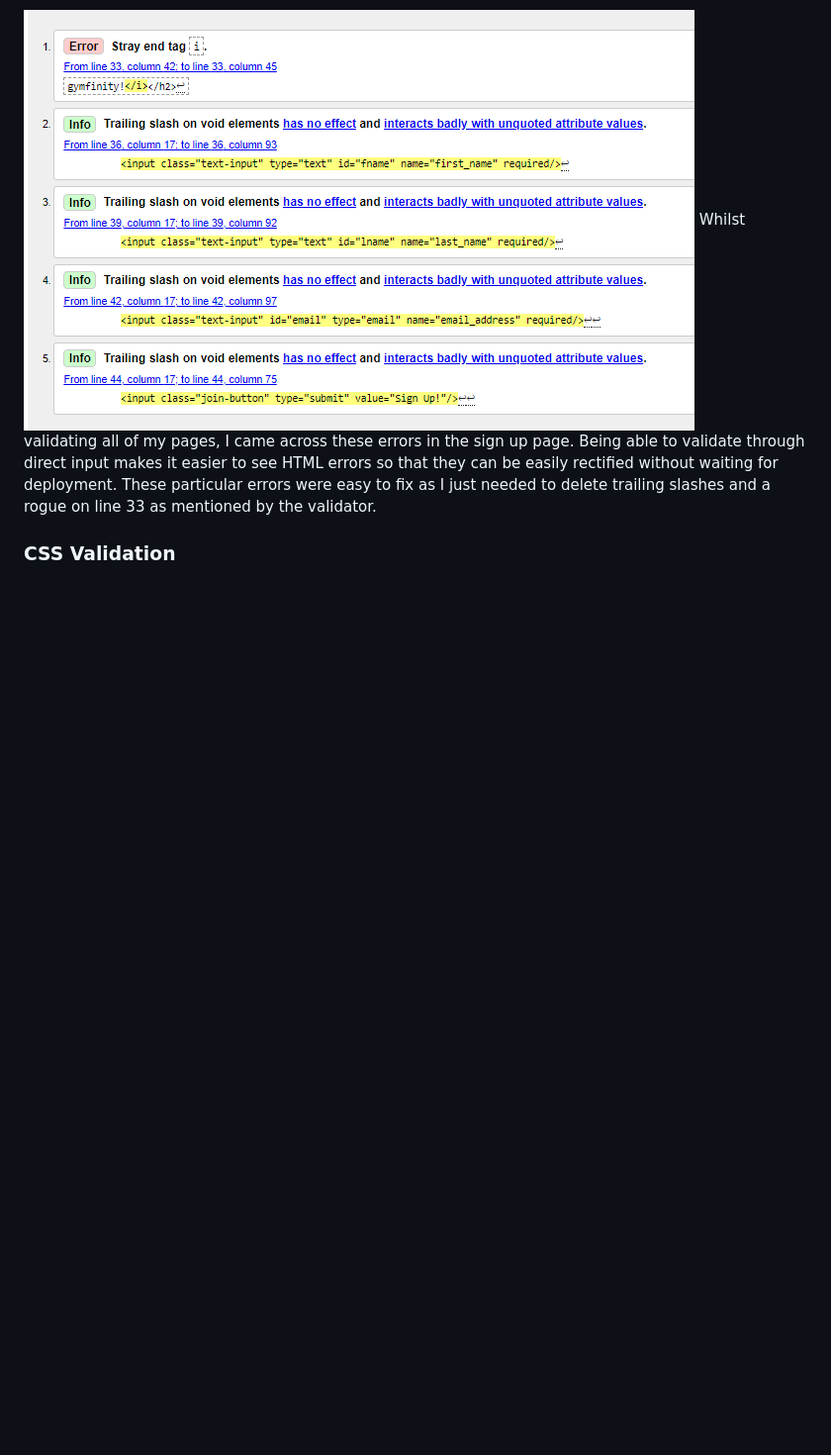
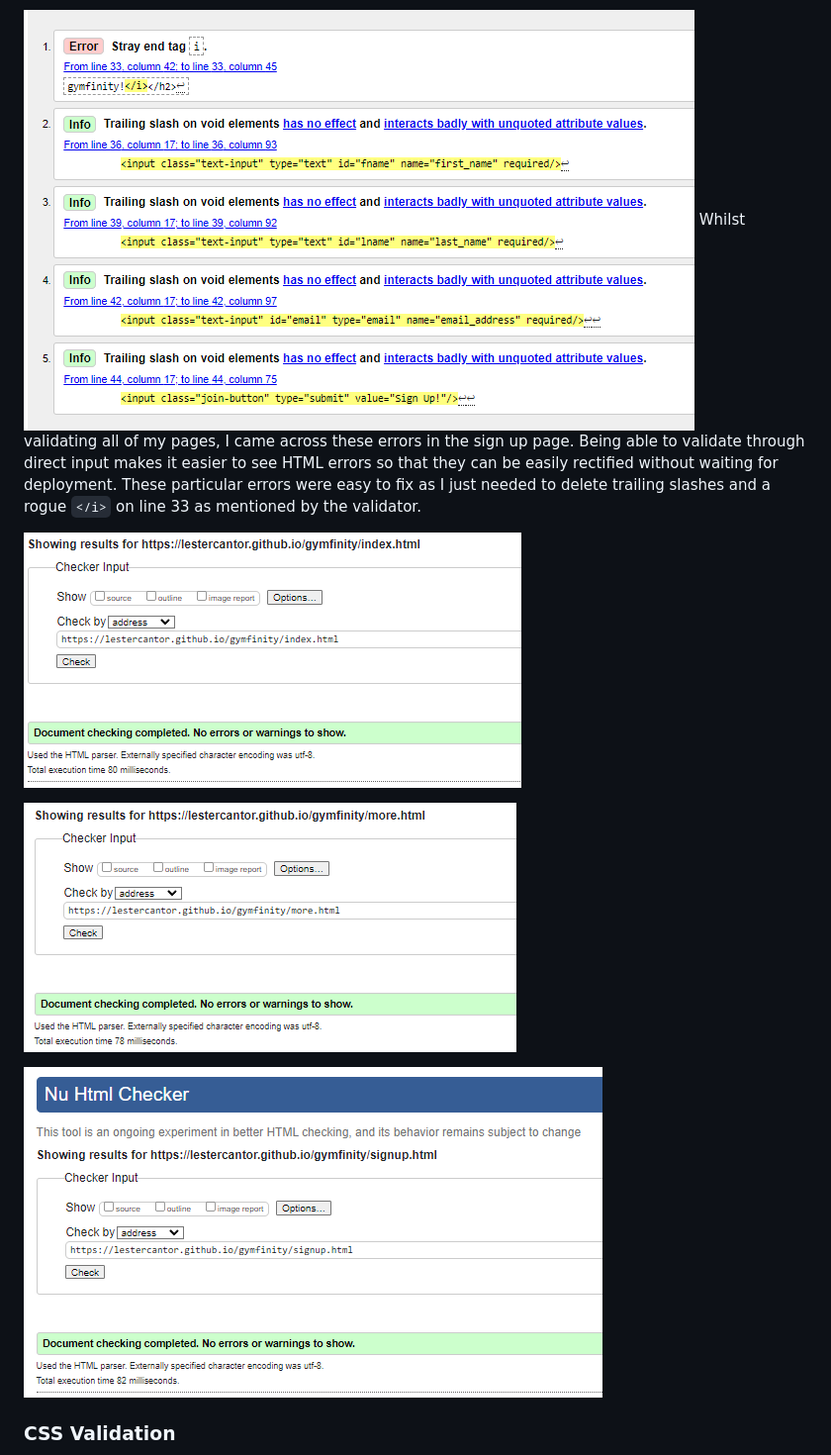
Before and after one commit to lestercantor/gymfinity, a Markdown page: README.md, the part around the change. Shown: that part at 99% size. GitHub-like rendering; pictures changed too: docs/equipment&facilities html pass.png (added), docs/home html pass.png (added), docs/signup html pass.png (added); blank space fills up the shorter version.

Commit message:
update readme for passed html validation

```diff
--- a/README.md
+++ b/README.md
@@ -93,7 +93,13 @@ To fix these errors, I realised that ID's are used for unique changes, so having
 The other I needed to fix were 2 cases of where a `p` element was not a child of the `li` element. My solution was to make the `p` element a child of an `li` element, the `ul` element expects an `li` element as its child - which lets me embed a `p` element inside the `li` element so that I can keep the layout as it was before whilst maintaining validity. Since this was an error in the footer, which I have across all pages, the changes have been adjusted to each page.
 
 ![errors in html sign up page validator testing](docs/signup-page-validation.png)
-Whilst validating all of my pages, I came across these errors in the sign up page. Being able to validate through direct input makes it easier to see HTML errors so that they can be easily rectified without waiting for deployment. These particular errors were easy to fix as I just needed to delete trailing slashes and a rogue </i> on line 33 as mentioned by the validator.
+Whilst validating all of my pages, I came across these errors in the sign up page. Being able to validate through direct input makes it easier to see HTML errors so that they can be easily rectified without waiting for deployment. These particular errors were easy to fix as I just needed to delete trailing slashes and a rogue `</i>` on line 33 as mentioned by the validator.
+
+![home page passed html validator](/docs/home%20html%20pass.png)
+
+![equipment&facilities page passed html validator](/docs/equipment&facilities%20html%20pass.png)
+
+![signup page passed html validator](/docs/signup%20html%20pass.png)
 
 ### CSS Validation
 ![css validation pass](docs/css-validation.png)
```
